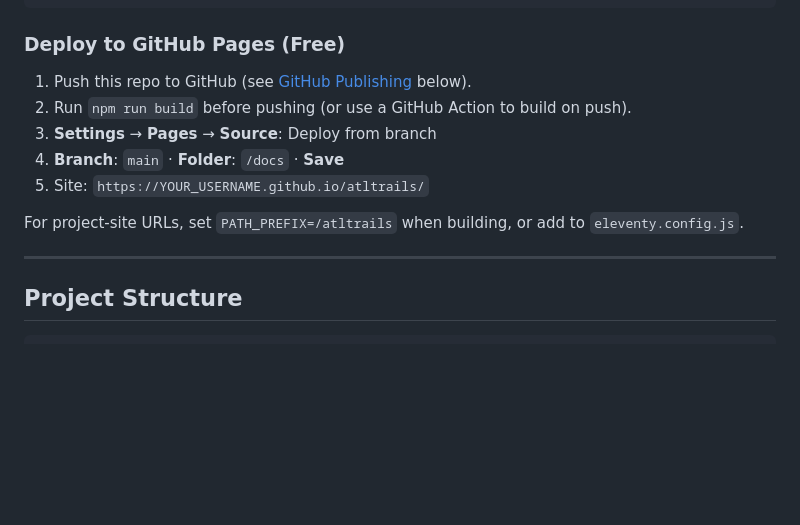
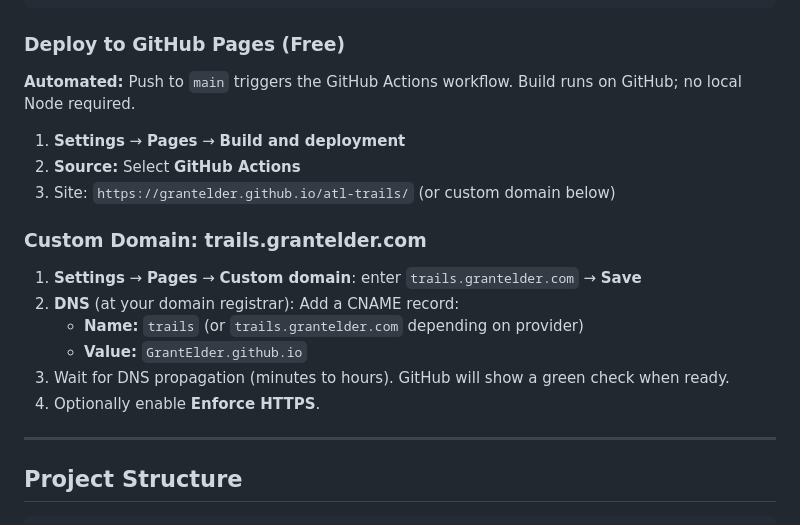
Before and after one commit to GrantElder/atl-trails, a Markdown page: README.md, the part around the change. Rendered like a GitHub page; blank space fills up the shorter version.

Commit message:
Update README with GitHub Actions and custom domain instructions
Made-with: Cursor

```diff
--- a/README.md
+++ b/README.md
@@ -89,13 +89,20 @@ npm start       # Dev server with live reload
 
 ### Deploy to GitHub Pages (Free)
 
-1. Push this repo to GitHub (see [GitHub Publishing](#github-publishing) below).
-2. Run `npm run build` before pushing (or use a GitHub Action to build on push).
-3. **Settings** → **Pages** → **Source**: Deploy from branch
-4. **Branch**: `main` · **Folder**: `/docs` · **Save**
-5. Site: `https://YOUR_USERNAME.github.io/atltrails/`
+**Automated:** Push to `main` triggers the GitHub Actions workflow. Build runs on GitHub; no local Node required.
 
-For project-site URLs, set `PATH_PREFIX=/atltrails` when building, or add to `eleventy.config.js`.
+1. **Settings** → **Pages** → **Build and deployment**
+2. **Source:** Select **GitHub Actions**
+3. Site: `https://grantelder.github.io/atl-trails/` (or custom domain below)
+
+### Custom Domain: trails.grantelder.com
+
+1. **Settings** → **Pages** → **Custom domain**: enter `trails.grantelder.com` → **Save**
+2. **DNS** (at your domain registrar): Add a CNAME record:
+   - **Name:** `trails` (or `trails.grantelder.com` depending on provider)
+   - **Value:** `GrantElder.github.io`
+3. Wait for DNS propagation (minutes to hours). GitHub will show a green check when ready.
+4. Optionally enable **Enforce HTTPS**.
 
 ---
 
```
